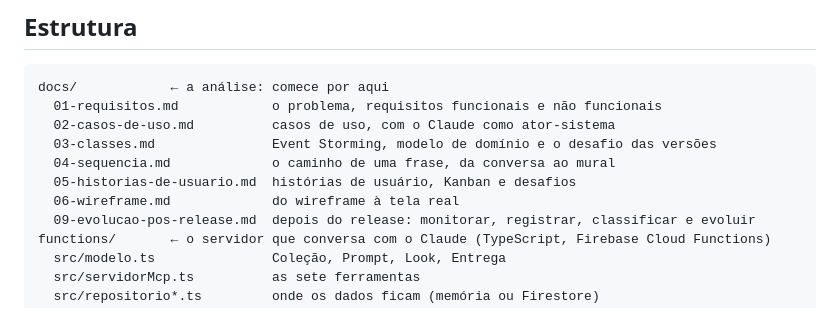
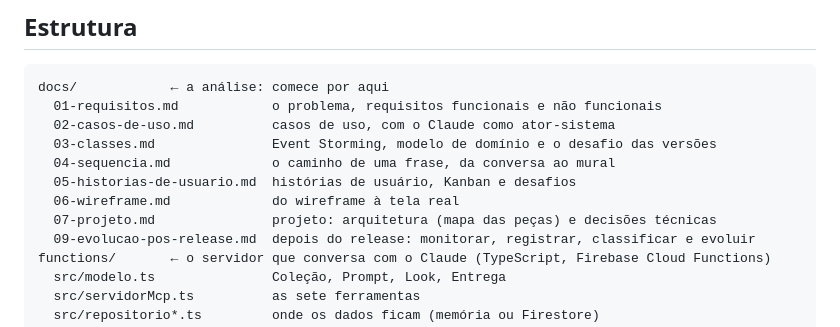
Before and after one commit to Silverbullet-live/gerenciador-prompts, a Markdown page: README.md, the part around the change. Rendered like a GitHub page.

Commit message:
docs: 07-projeto (arquitetura com mapa das peças e decisões técnicas)
Co-Authored-By: Claude Opus 5.5 <noreply@anthropic.com>

```diff
--- a/README.md
+++ b/README.md
@@ -65,6 +65,7 @@ docs/            ← a análise: comece por aqui
   04-sequencia.md             o caminho de uma frase, da conversa ao mural
   05-historias-de-usuario.md  histórias de usuário, Kanban e desafios
   06-wireframe.md             do wireframe à tela real
+  07-projeto.md               projeto: arquitetura (mapa das peças) e decisões técnicas
   09-evolucao-pos-release.md  depois do release: monitorar, registrar, classificar e evoluir
 functions/       ← o servidor que conversa com o Claude (TypeScript, Firebase Cloud Functions)
   src/modelo.ts               Coleção, Prompt, Look, Entrega
```
Also changed, not shown: docs/07-projeto.md (added, +76 -0 lines).
